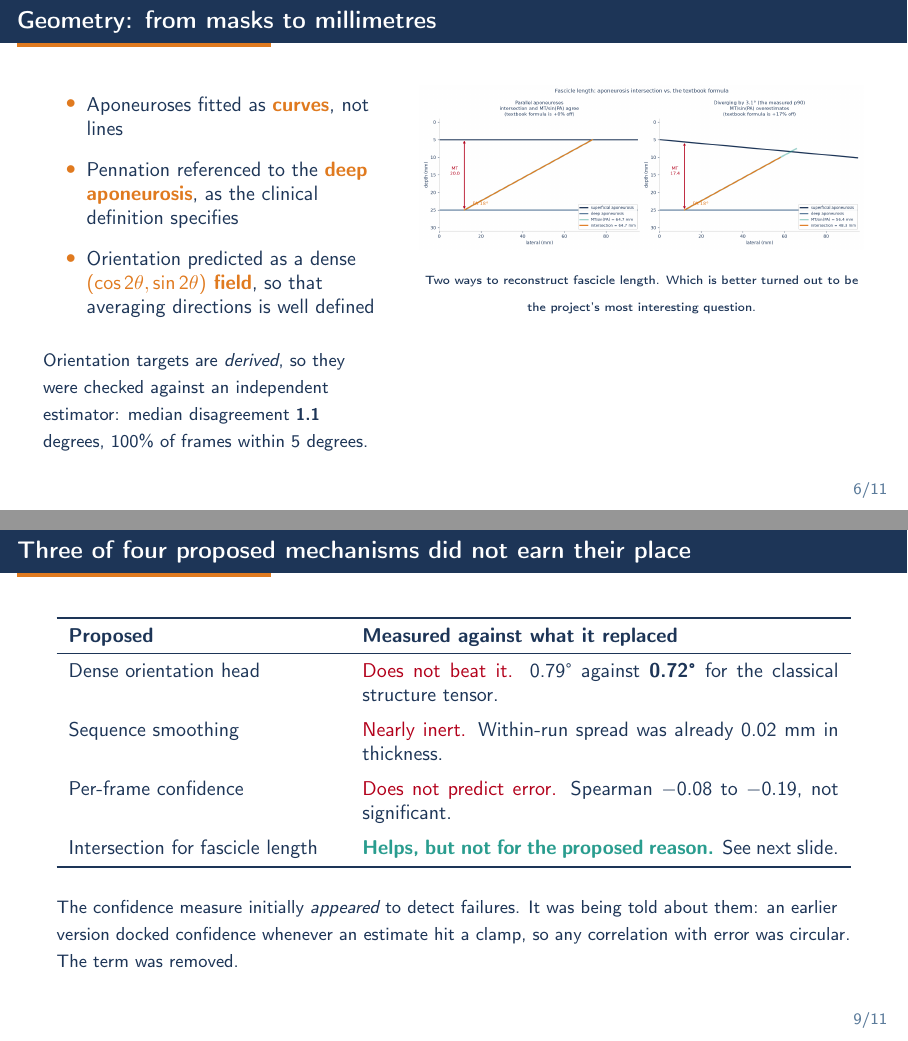
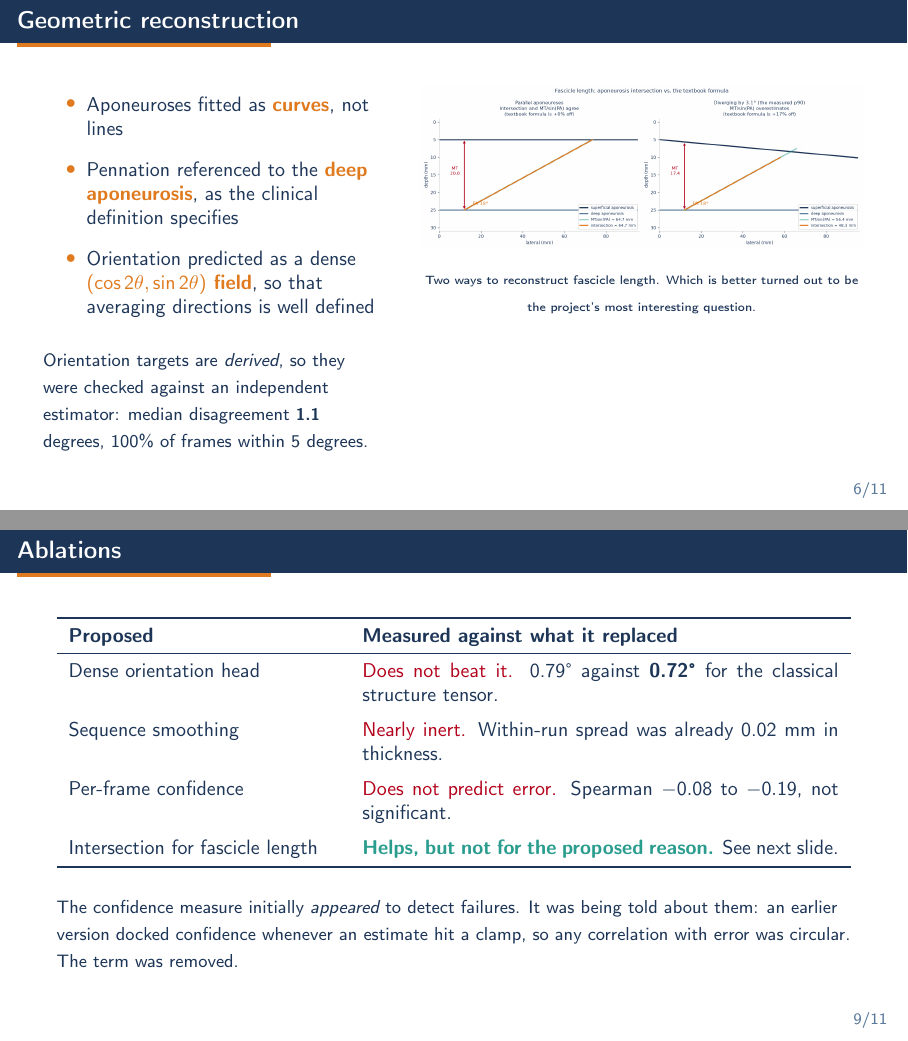
Before and after one commit to silvererudite/umud-muscle-architecture, LaTeX slides (docs/slides/main.tex): pages 6 and 9 of 11, joined at a grey line. Compiled offline with pdfLaTeX.

Commit message:
Slides: plain titles for 5, 6 and 9
Recovering physical scale -> Scale calibration
Geometry: from masks to millimetres -> Geometric reconstruction
Three of four proposed mechanisms did not earn their place -> Ablations

```diff
--- a/docs/slides/main.tex
+++ b/docs/slides/main.tex
@@ -247,7 +247,7 @@
 \end{frame}
 
 %--------------------------------------------------------------------- 6 ----
-\begin{frame}{Geometry: from masks to millimetres}
+\begin{frame}{Geometric reconstruction}
   \begin{columns}[T]
   \begin{column}{0.42\textwidth}
     {\small
@@ -350,7 +350,7 @@
 \end{frame}
 
 %--------------------------------------------------------------------- 9 ----
-\begin{frame}{Three of four proposed mechanisms did not earn their place}
+\begin{frame}{Ablations}
   \vspace{0.15cm}
   {\small
   \begin{tabular}{p{0.34\textwidth}p{0.6\textwidth}}
```
Also changed, not shown: docs/slides/README.md, docs/slides/main.pdf, docs/slides/main.tex (4 more changed lines).
